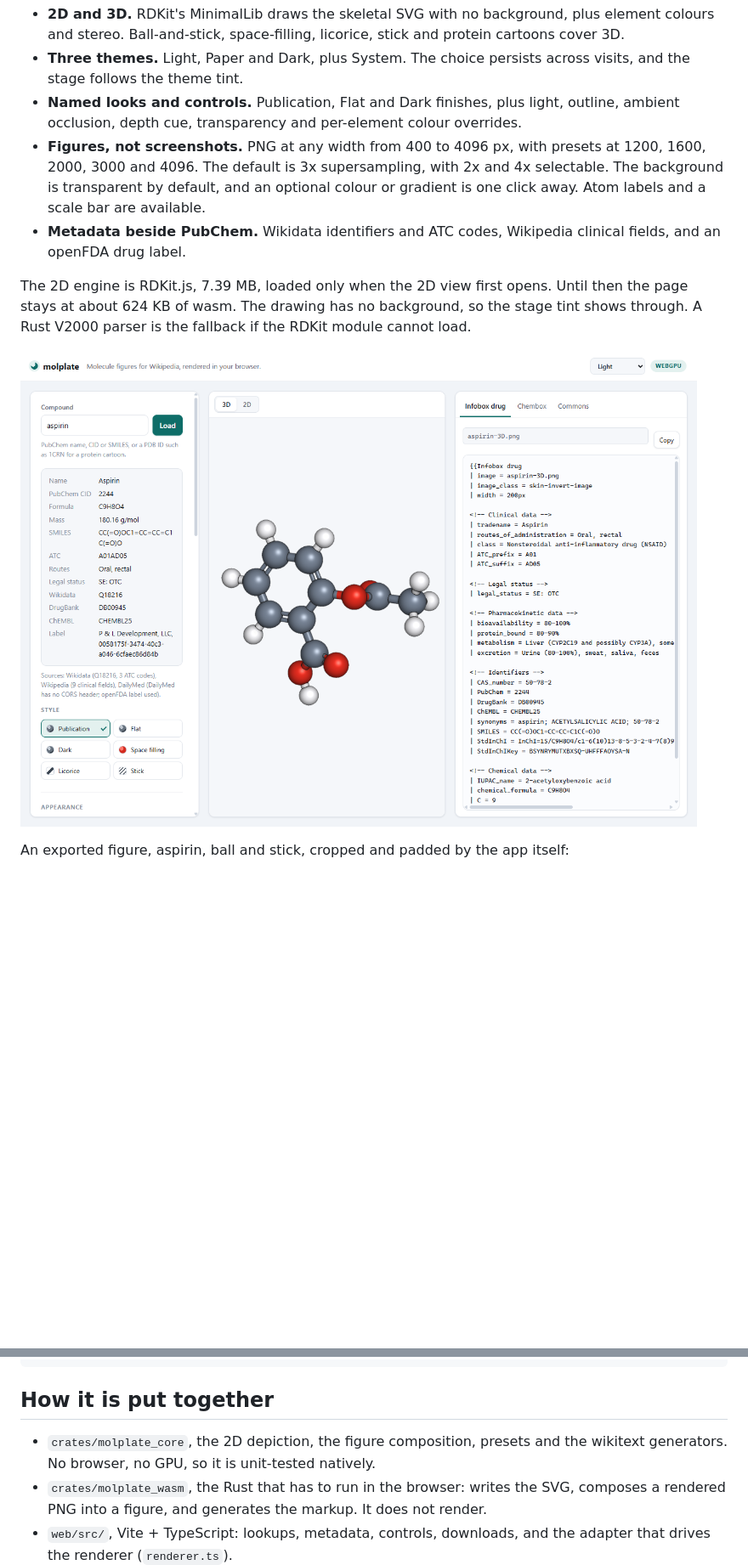
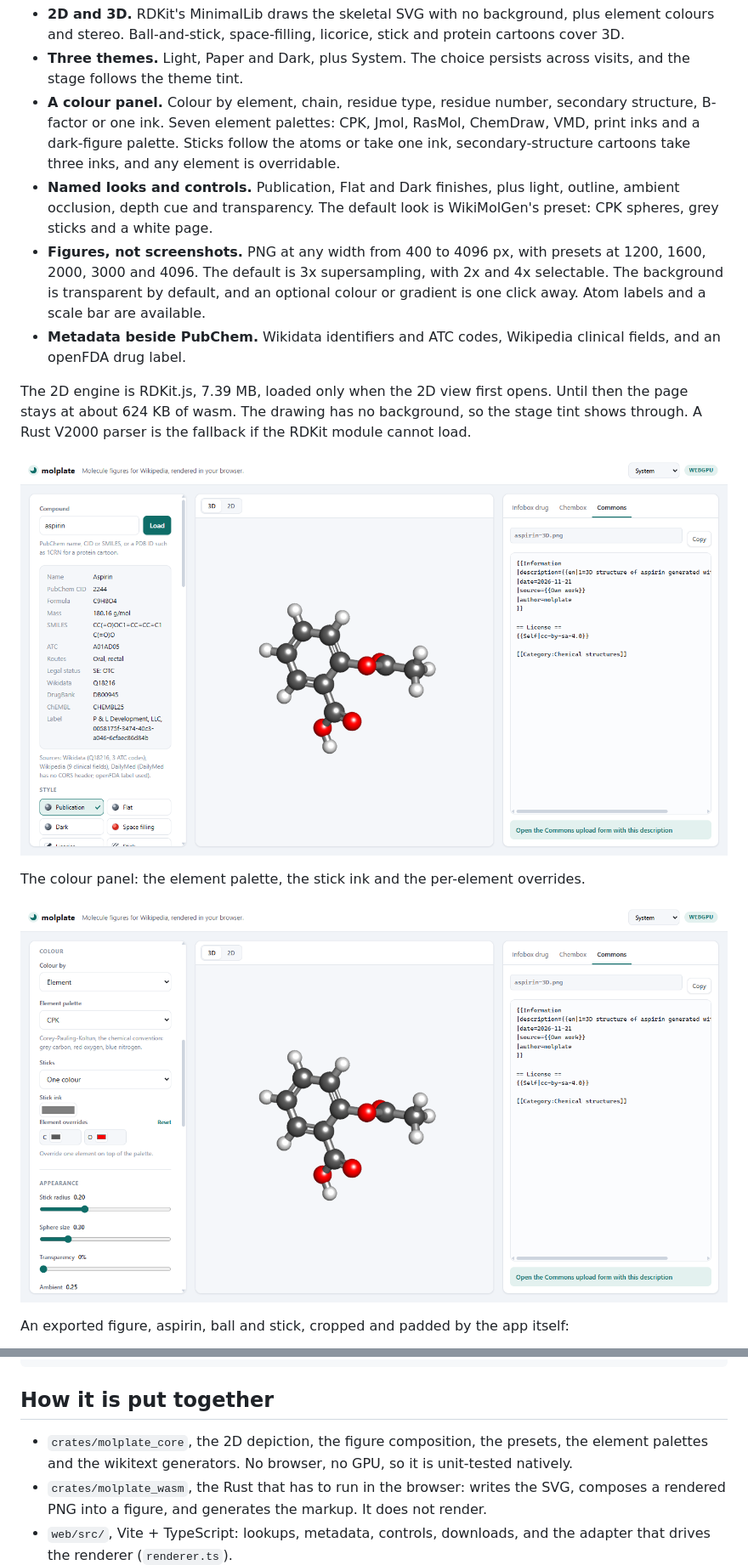
Before and after one commit to Wolren/WikiMolGen2, a Markdown page: README.md, 2 parts joined by grey strips. Shown at 85% size. Rendered like a GitHub page; pictures changed too: docs/colour-panel.png (added), docs/screenshot.png; blank space fills up the shorter version.

Commit message:
Add a colour panel with wikimolgen palettes and modes

```diff
--- a/README.md
+++ b/README.md
@@ -16,8 +16,13 @@ What it offers:
   cartoons cover 3D.
 * **Three themes.** Light, Paper and Dark, plus System. The choice persists across visits,
   and the stage follows the theme tint.
+* **A colour panel.** Colour by element, chain, residue type, residue number, secondary
+  structure, B-factor or one ink. Seven element palettes: CPK, Jmol, RasMol, ChemDraw,
+  VMD, print inks and a dark-figure palette. Sticks follow the atoms or take one ink,
+  secondary-structure cartoons take three inks, and any element is overridable.
 * **Named looks and controls.** Publication, Flat and Dark finishes, plus light, outline,
-  ambient occlusion, depth cue, transparency and per-element colour overrides.
+  ambient occlusion, depth cue and transparency. The default look is WikiMolGen's preset:
+  CPK spheres, grey sticks and a white page.
 * **Figures, not screenshots.** PNG at any width from 400 to 4096 px, with presets at
   1200, 1600, 2000, 3000 and 4096. The default is 3x supersampling, with 2x and 4x
   selectable. The background is transparent by default, and an optional colour or gradient
@@ -30,6 +35,10 @@ the page stays at about 624 KB of wasm. The drawing has no background, so the st
 shows through. A Rust V2000 parser is the fallback if the RDKit module cannot load.
 
 ![molplate rendering aspirin, with the Commons markup beside it](docs/screenshot.png)
+
+The colour panel: the element palette, the stick ink and the per-element overrides.
+
+![The colour panel](docs/colour-panel.png)
 
 An exported figure, aspirin, ball and stick, cropped and padded by the app itself:
 
@@ -75,8 +84,9 @@ node scripts/verify.mjs --url http://localhost:5173/ --headed true --gpu hardwar
 
 ## How it is put together
 
-* `crates/molplate_core`, the 2D depiction, the figure composition, presets and the
-  wikitext generators. No browser, no GPU, so it is unit-tested natively.
+* `crates/molplate_core`, the 2D depiction, the figure composition, the presets, the
+  element palettes and the wikitext generators. No browser, no GPU, so it is unit-tested
+  natively.
 * `crates/molplate_wasm`, the Rust that has to run in the browser: writes the SVG,
   composes a rendered PNG into a figure, and generates the markup. It does not render.
 * `web/src/`, Vite + TypeScript: lookups, metadata, controls, downloads, and the adapter
```
Also changed, not shown: docs/SPEC.md (+41 -6 lines), docs/example-ball-and-stick.png, 11 other files.
